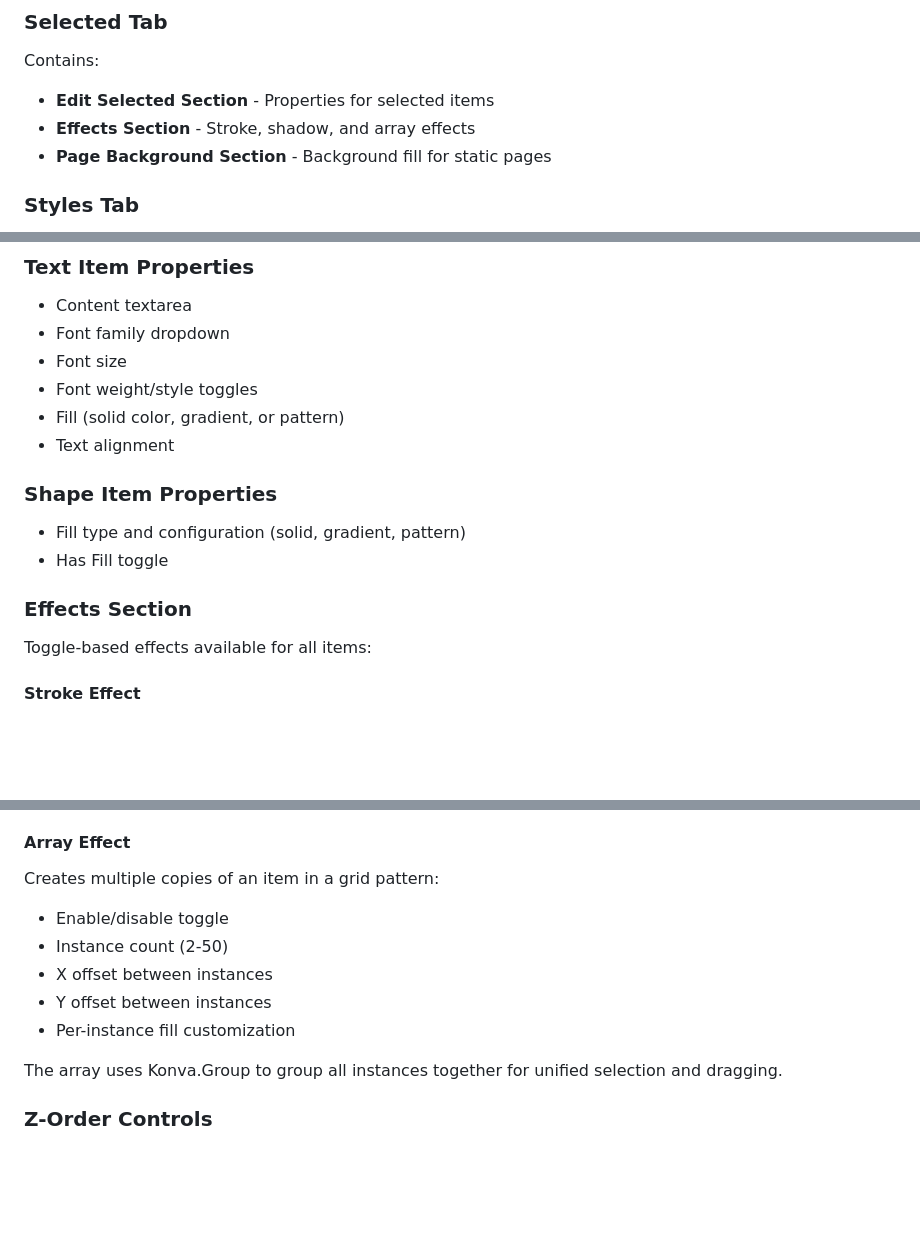
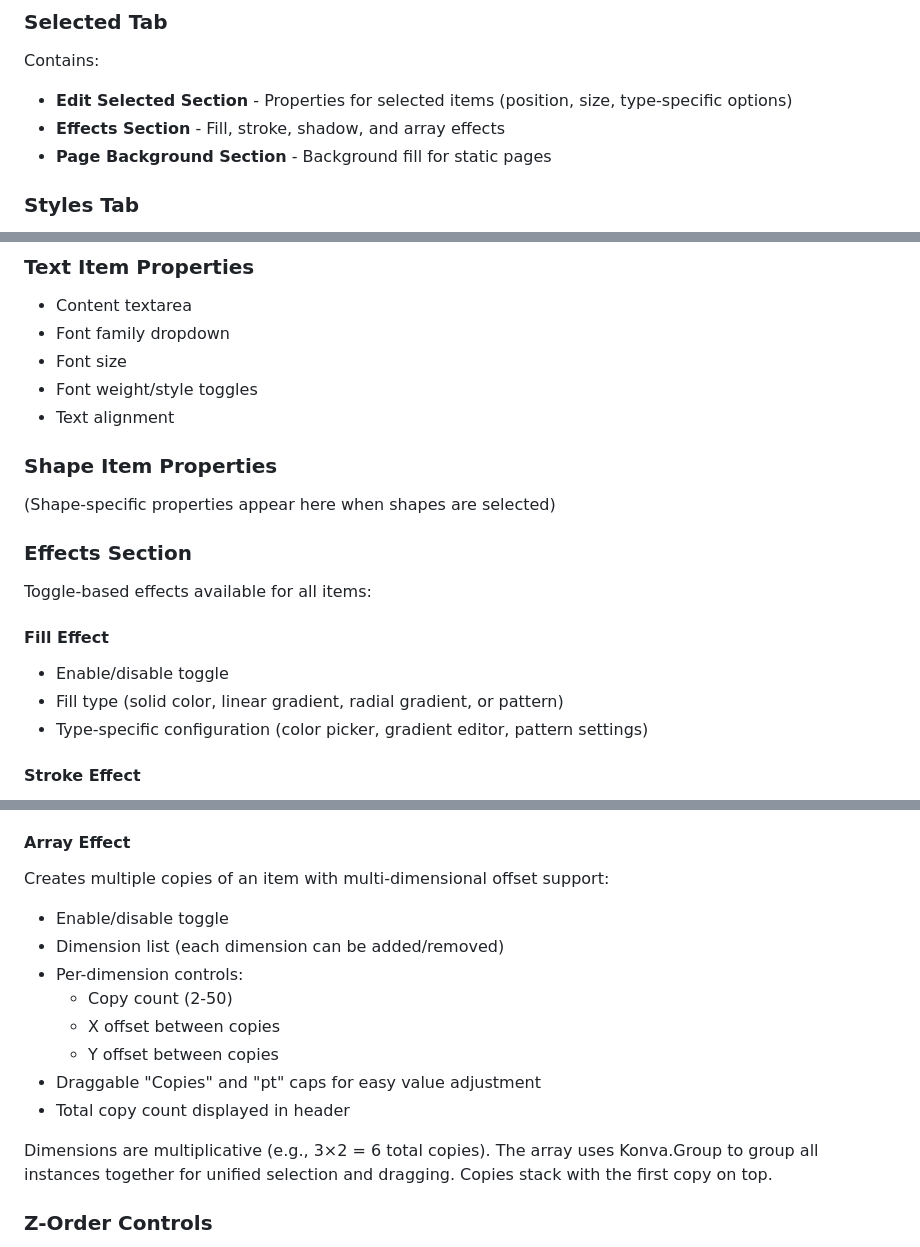
Before and after one commit to laffan/printfold, a Markdown page: docs/OptionsPanel.md, 3 parts joined by grey strips. GitHub-like rendering; blank space fills up the shorter version.

```diff
--- a/docs/OptionsPanel.md
+++ b/docs/OptionsPanel.md
@@ -31,8 +31,8 @@ OptionsPanel/
 ### Selected Tab
 
 Contains:
-- **Edit Selected Section** - Properties for selected items
-- **Effects Section** - Stroke, shadow, and array effects
+- **Edit Selected Section** - Properties for selected items (position, size, type-specific options)
+- **Effects Section** - Fill, stroke, shadow, and array effects
 - **Page Background Section** - Background fill for static pages
 
 ### Styles Tab
@@ -333,17 +333,20 @@ When an item is selected:
 - Font family dropdown
 - Font size
 - Font weight/style toggles
-- Fill (solid color, gradient, or pattern)
 - Text alignment
 
 ### Shape Item Properties
 
-- Fill type and configuration (solid, gradient, pattern)
-- Has Fill toggle
+(Shape-specific properties appear here when shapes are selected)
 
 ### Effects Section
 
 Toggle-based effects available for all items:
+
+#### Fill Effect
+- Enable/disable toggle
+- Fill type (solid color, linear gradient, radial gradient, or pattern)
+- Type-specific configuration (color picker, gradient editor, pattern settings)
 
 #### Stroke Effect
 - Enable/disable toggle
@@ -358,14 +361,17 @@ Toggle-based effects available for all items:
 - Opacity
 
 #### Array Effect
-Creates multiple copies of an item in a grid pattern:
+Creates multiple copies of an item with multi-dimensional offset support:
 - Enable/disable toggle
-- Instance count (2-50)
-- X offset between instances
-- Y offset between instances
-- Per-instance fill customization
+- Dimension list (each dimension can be added/removed)
+- Per-dimension controls:
+  - Copy count (2-50)
+  - X offset between copies
+  - Y offset between copies
+- Draggable "Copies" and "pt" caps for easy value adjustment
+- Total copy count displayed in header
 
-The array uses Konva.Group to group all instances together for unified selection and dragging.
+Dimensions are multiplicative (e.g., 3×2 = 6 total copies). The array uses Konva.Group to group all instances together for unified selection and dragging. Copies stack with the first copy on top.
 
 ### Z-Order Controls
 
```
Also changed, not shown: docs/README.md (+14 -2 lines), docs/types.md (+13 -11 lines).
